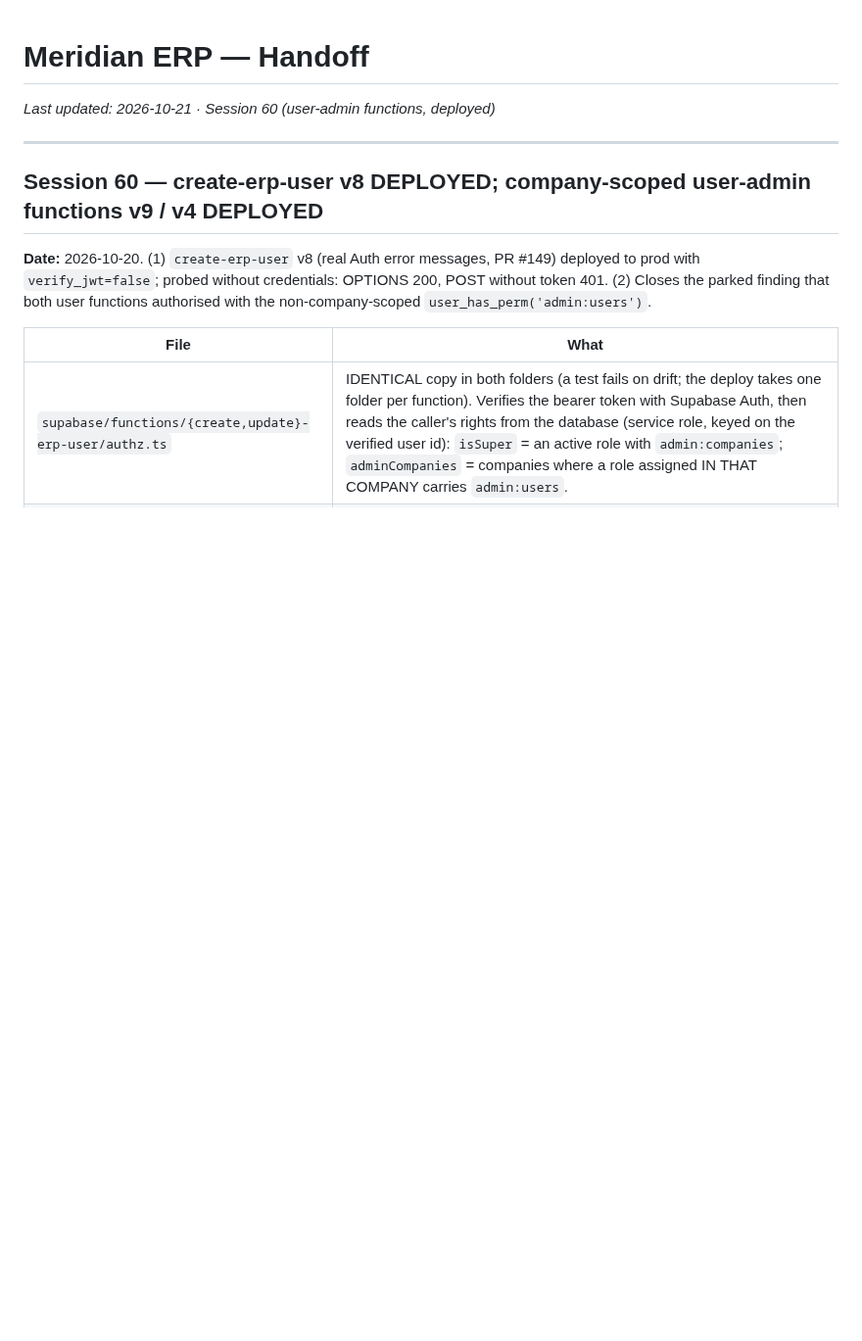
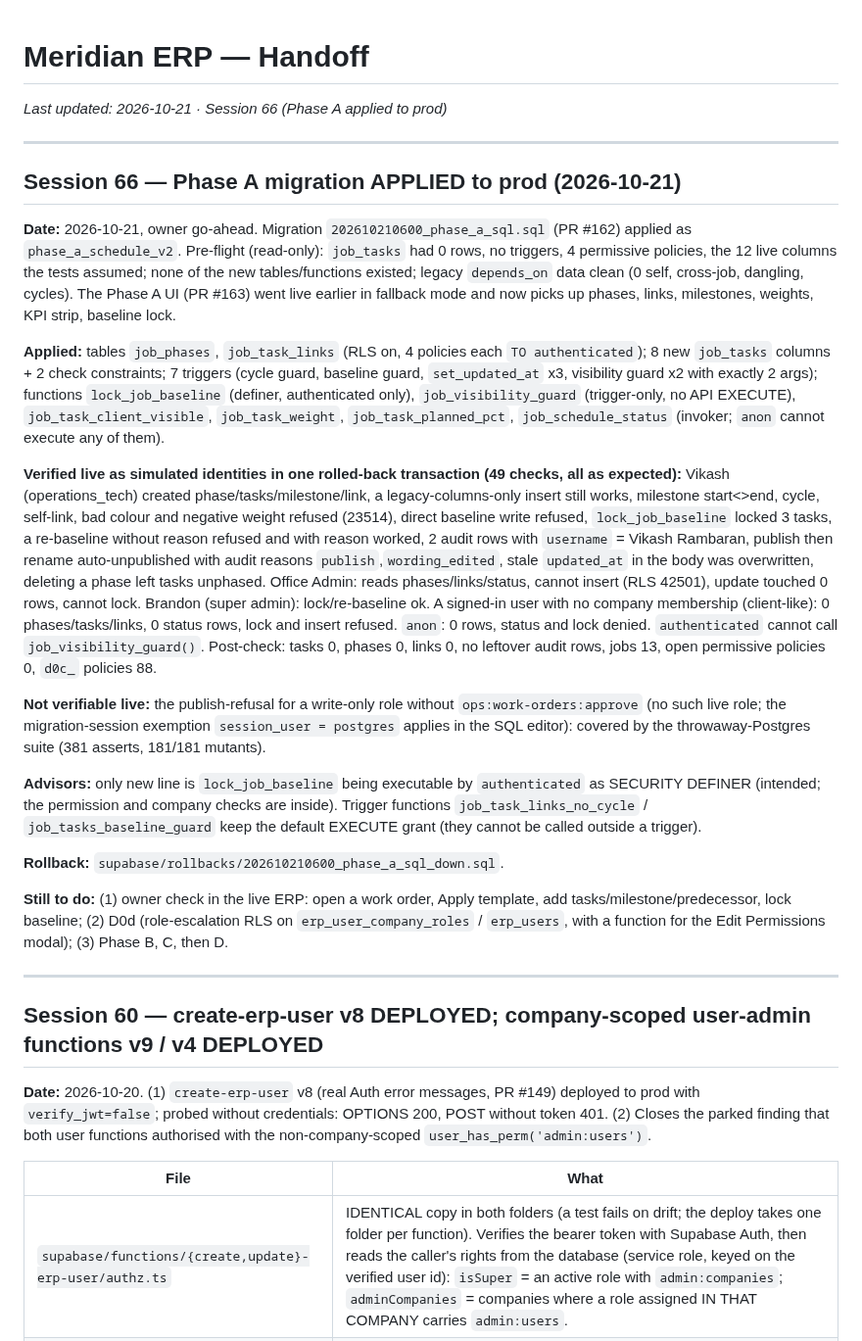
Before and after one commit to brandonr2630/meridian-erp, a Markdown page: handoff.md, the part around the change. Shown at 98% size. GitHub-like rendering; blank space fills up the shorter version.

Commit message:
docs: record Phase A migration applied to prod (Session 66)
Co-Authored-By: Claude Sonnet 5.5 <noreply@anthropic.com>

```diff
--- a/handoff.md
+++ b/handoff.md
@@ -1,6 +1,24 @@
 # Meridian ERP — Handoff
 
-*Last updated: 2026-10-21 · Session 60 (user-admin functions, deployed)*
+*Last updated: 2026-10-21 · Session 66 (Phase A applied to prod)*
+
+---
+
+## Session 66 — Phase A migration APPLIED to prod (2026-10-21)
+
+**Date:** 2026-10-21, owner go-ahead. Migration `202610210600_phase_a_sql.sql` (PR #162) applied as `phase_a_schedule_v2`. Pre-flight (read-only): `job_tasks` had 0 rows, no triggers, 4 permissive policies, the 12 live columns the tests assumed; none of the new tables/functions existed; legacy `depends_on` data clean (0 self, cross-job, dangling, cycles). The Phase A UI (PR #163) went live earlier in fallback mode and now picks up phases, links, milestones, weights, KPI strip, baseline lock.
+
+**Applied:** tables `job_phases`, `job_task_links` (RLS on, 4 policies each `TO authenticated`); 8 new `job_tasks` columns + 2 check constraints; 7 triggers (cycle guard, baseline guard, `set_updated_at` x3, visibility guard x2 with exactly 2 args); functions `lock_job_baseline` (definer, authenticated only), `job_visibility_guard` (trigger-only, no API EXECUTE), `job_task_client_visible`, `job_task_weight`, `job_task_planned_pct`, `job_schedule_status` (invoker; `anon` cannot execute any of them).
+
+**Verified live as simulated identities in one rolled-back transaction (49 checks, all as expected):** Vikash (operations_tech) created phase/tasks/milestone/link, a legacy-columns-only insert still works, milestone start<>end, cycle, self-link, bad colour and negative weight refused (23514), direct baseline write refused, `lock_job_baseline` locked 3 tasks, a re-baseline without reason refused and with reason worked, 2 audit rows with `username` = Vikash Rambaran, publish then rename auto-unpublished with audit reasons `publish`,`wording_edited`, stale `updated_at` in the body was overwritten, deleting a phase left tasks unphased. Office Admin: reads phases/links/status, cannot insert (RLS 42501), update touched 0 rows, cannot lock. Brandon (super admin): lock/re-baseline ok. A signed-in user with no company membership (client-like): 0 phases/tasks/links, 0 status rows, lock and insert refused. `anon`: 0 rows, status and lock denied. `authenticated` cannot call `job_visibility_guard()`. Post-check: tasks 0, phases 0, links 0, no leftover audit rows, jobs 13, open permissive policies 0, `d0c_` policies 88.
+
+**Not verifiable live:** the publish-refusal for a write-only role without `ops:work-orders:approve` (no such live role; the migration-session exemption `session_user = postgres` applies in the SQL editor): covered by the throwaway-Postgres suite (381 asserts, 181/181 mutants).
+
+**Advisors:** only new line is `lock_job_baseline` being executable by `authenticated` as SECURITY DEFINER (intended; the permission and company checks are inside). Trigger functions `job_task_links_no_cycle` / `job_tasks_baseline_guard` keep the default EXECUTE grant (they cannot be called outside a trigger).
+
+**Rollback:** `supabase/rollbacks/202610210600_phase_a_sql_down.sql`.
+
+**Still to do:** (1) owner check in the live ERP: open a work order, Apply template, add tasks/milestone/predecessor, lock baseline; (2) D0d (role-escalation RLS on `erp_user_company_roles` / `erp_users`, with a function for the Edit Permissions modal); (3) Phase B, C, then D.
 
 ---
 
```
